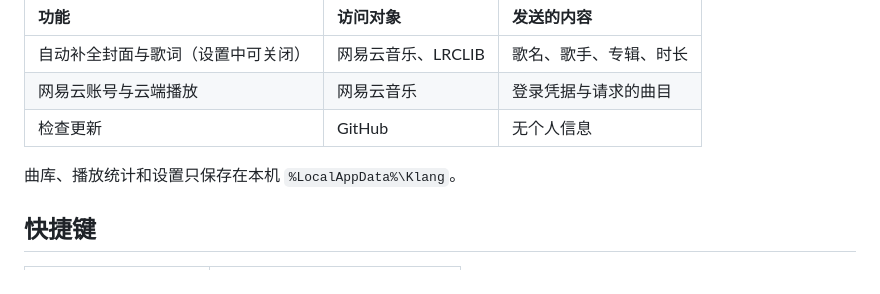
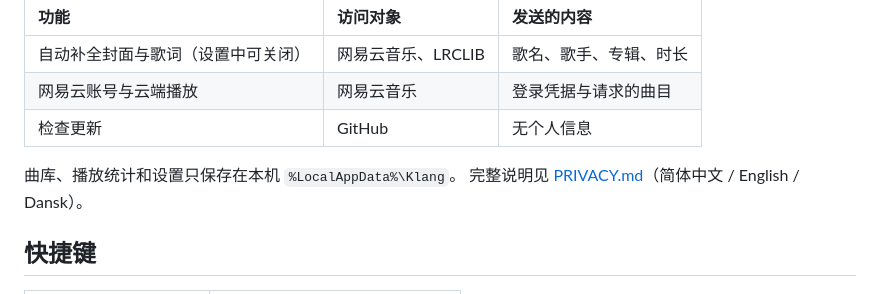
Before and after one commit to gwj0323/klang, a Markdown page: README.md, the part around the change. GitHub-like rendering.

```diff
--- a/README.md
+++ b/README.md
@@ -90,7 +90,7 @@ Klang 仅在以下情况联网，均可在设置中控制或不使用相应功
 | 网易云账号与云端播放 | 网易云音乐 | 登录凭据与请求的曲目 |
 | 检查更新 | GitHub | 无个人信息 |
 
-曲库、播放统计和设置只保存在本机 `%LocalAppData%\Klang`。
+曲库、播放统计和设置只保存在本机 `%LocalAppData%\Klang`。 完整说明见 [PRIVACY.md](PRIVACY.md)（简体中文 / English / Dansk）。
 
 ## 快捷键
 
```
Also changed, not shown: PRIVACY.md (added, +215 -0 lines).
